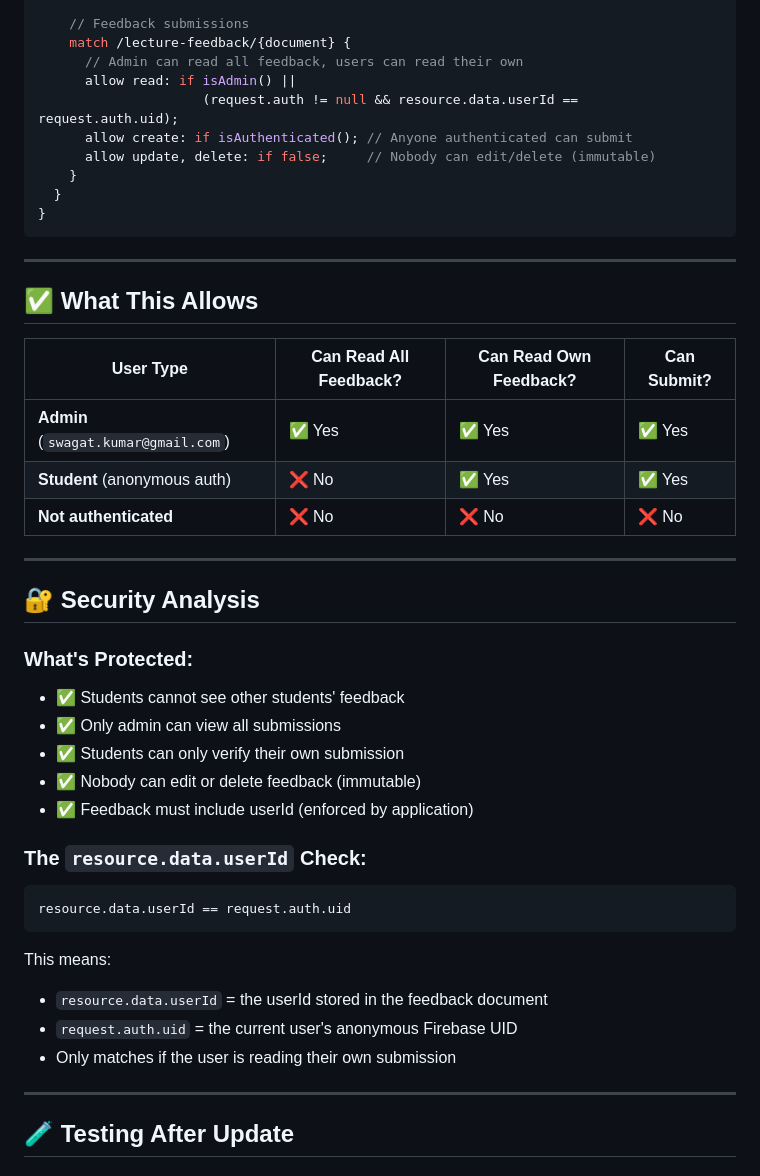
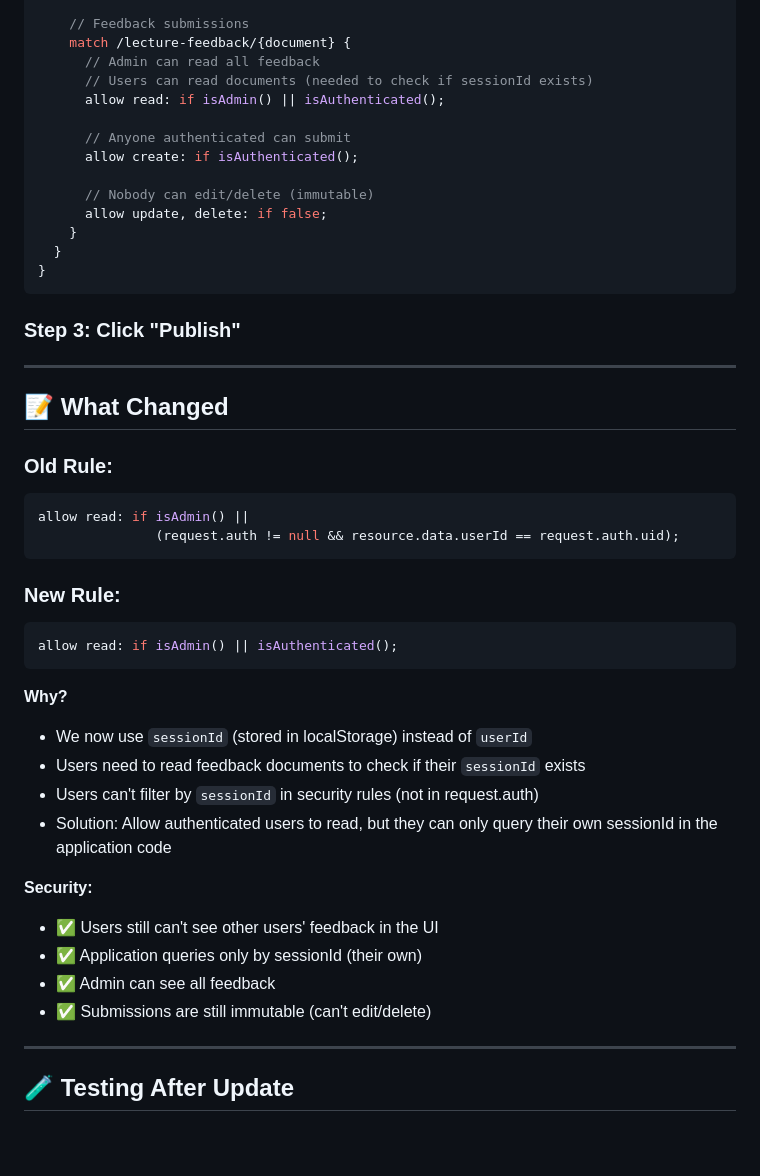
Before and after one commit to swagatk/session_feedback, a Markdown page: FIRESTORE_RULES_UPDATE.md, the part around one of its changes. Rendered like a GitHub page; blank space fills up the shorter version.

Commit message:
Update security rules documentation for sessionId-based tracking

````diff
--- a/FIRESTORE_RULES_UPDATE.md
+++ b/FIRESTORE_RULES_UPDATE.md
@@ -87,46 +45,48 @@ service cloud.firestore {
 
     // Feedback submissions
     match /lecture-feedback/{document} {
-      // Admin can read all feedback, users can read their own
-      allow read: if isAdmin() ||
-                     (request.auth != null && resource.data.userId == request.auth.uid);
-      allow create: if isAuthenticated(); // Anyone authenticated can submit
-      allow update, delete: if false;     // Nobody can edit/delete (immutable)
+      // Admin can read all feedback
+      // Users can read documents (needed to check if sessionId exists)
+      allow read: if isAdmin() || isAuthenticated();
+
+      // Anyone authenticated can submit
+      allow create: if isAuthenticated();
+
+      // Nobody can edit/delete (immutable)
+      allow update, delete: if false;
     }
   }
 }
 ```
 
----
-
-## ✅ What This Allows
-
-| User Type | Can Read All Feedback? | Can Read Own Feedback? | Can Submit? |
-|-----------|------------------------|------------------------|-------------|
-| **Admin** (`swagat.kumar@gmail.com`) | ✅ Yes | ✅ Yes | ✅ Yes |
-| **Student** (anonymous auth) | ❌ No | ✅ Yes | ✅ Yes |
-| **Not authenticated** | ❌ No | ❌ No | ❌ No |
+### Step 3: Click "Publish"
 
 ---
 
-## 🔐 Security Analysis
+## 📝 **What Changed**
 
-### What's Protected:
-- ✅ Students cannot see other students' feedback
-- ✅ Only admin can view all submissions
-- ✅ Students can only verify their own submission
-- ✅ Nobody can edit or delete feedback (immutable)
-- ✅ Feedback must include userId (enforced by application)
-
-### The `resource.data.userId` Check:
+### Old Rule:
 ```javascript
-resource.data.userId == request.auth.uid
+allow read: if isAdmin() ||
+               (request.auth != null && resource.data.userId == request.auth.uid);
 ```
 
-This means:
-- `resource.data.userId` = the userId stored in the feedback document
-- `request.auth.uid` = the current user's anonymous Firebase UID
-- Only matches if the user is reading their own submission
+### New Rule:
+```javascript
+allow read: if isAdmin() || isAuthenticated();
+```
+
+**Why?**
+- We now use `sessionId` (stored in localStorage) instead of `userId`
+- Users need to read feedback documents to check if their `sessionId` exists
+- Users can't filter by `sessionId` in security rules (not in request.auth)
+- Solution: Allow authenticated users to read, but they can only query their own sessionId in the application code
+
+**Security:**
+- ✅ Users still can't see other users' feedback in the UI
+- ✅ Application queries only by sessionId (their own)
+- ✅ Admin can see all feedback
+- ✅ Submissions are still immutable (can't edit/delete)
 
 ---
 
````
Also changed, not shown: other parts of FIRESTORE_RULES_UPDATE.md (+5 -47 lines).
